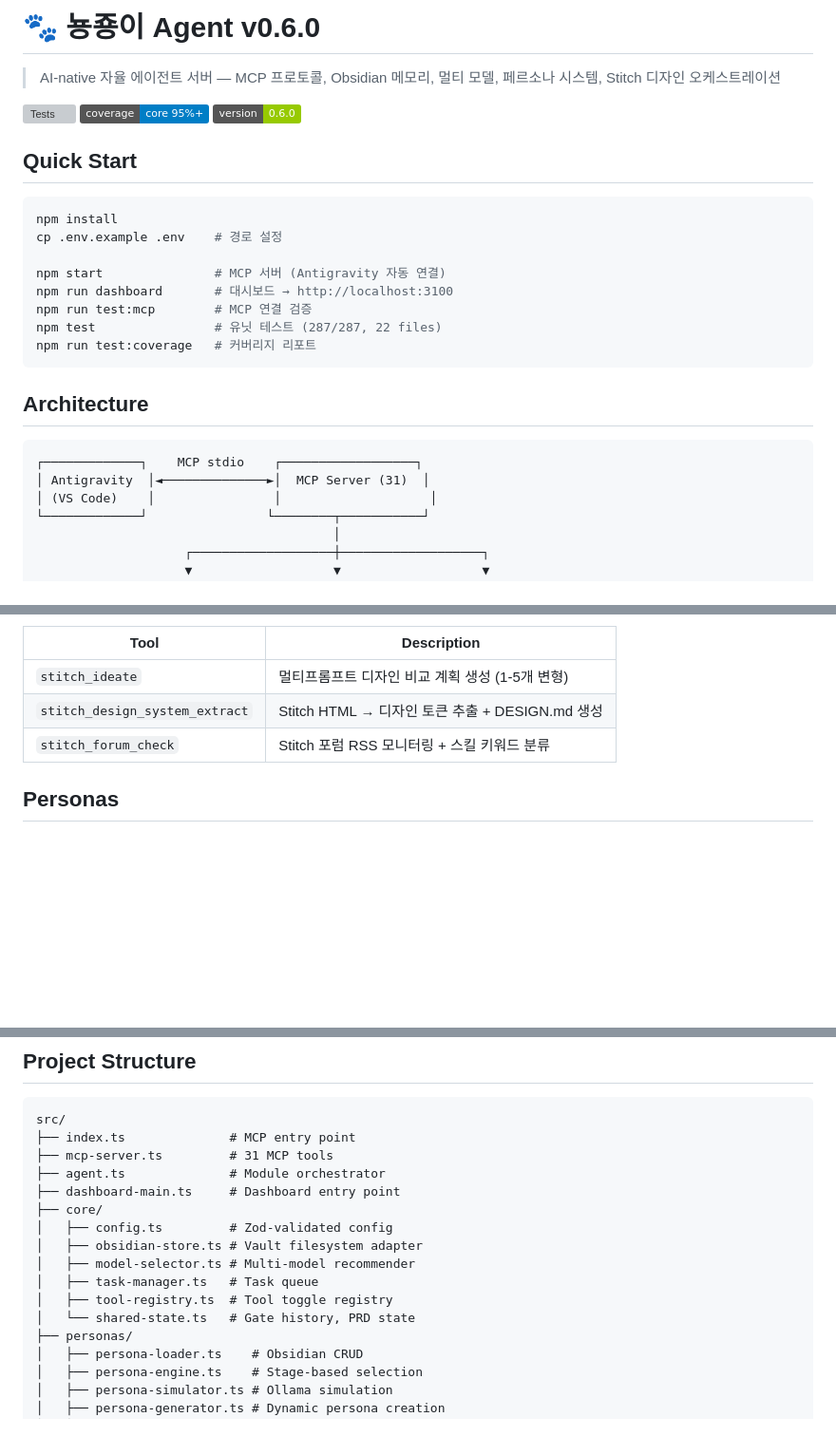
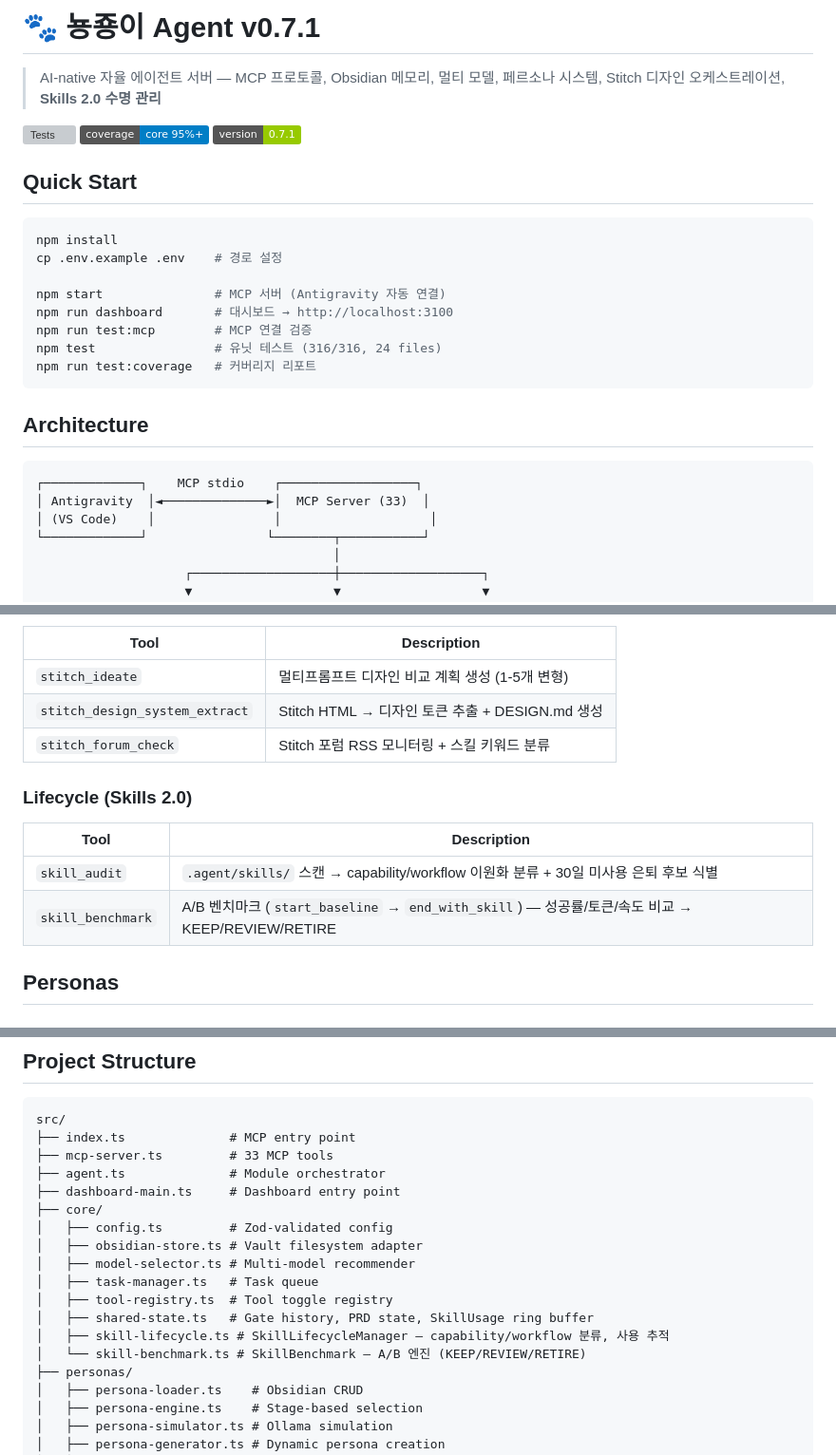
Before and after one commit to Hwani-Net/nyongjong-agent, a Markdown page: README.md, 3 parts joined by grey strips. Shown at 95% size. Rendered like a GitHub page; badges without logos; blank space fills up the shorter version; grey boxes are pictures that could not be loaded.

Commit message:
docs: update PROJECT_CONTEXT, README to v0.7.1 + add PITFALLS.md

````diff
--- a/README.md
+++ b/README.md
@@ -1,8 +1,8 @@
-# 🐾 뇽죵이 Agent v0.6.0
+# 🐾 뇽죵이 Agent v0.7.1
 
-> AI-native 자율 에이전트 서버 — MCP 프로토콜, Obsidian 메모리, 멀티 모델, 페르소나 시스템, Stitch 디자인 오케스트레이션
+> AI-native 자율 에이전트 서버 — MCP 프로토콜, Obsidian 메모리, 멀티 모델, 페르소나 시스템, Stitch 디자인 오케스트레이션, **Skills 2.0 수명 관리**
 
-![Tests](https://img.shields.io/badge/tests-287%2F287-brightgreen) ![Coverage](https://img.shields.io/badge/coverage-core_95%25+-blue) ![v0.6.0](https://img.shields.io/badge/version-0.6.0-green)
+![Tests](https://img.shields.io/badge/tests-316%2F316-brightgreen) ![Coverage](https://img.shields.io/badge/coverage-core_95%25+-blue) ![v0.7.1](https://img.shields.io/badge/version-0.7.1-green)
 
 ## Quick Start
 
@@ -13,7 +13,7 @@ cp .env.example .env    # 경로 설정
 npm start               # MCP 서버 (Antigravity 자동 연결)
 npm run dashboard       # 대시보드 → http://localhost:3100
 npm run test:mcp        # MCP 연결 검증
-npm test                # 유닛 테스트 (287/287, 22 files)
+npm test                # 유닛 테스트 (316/316, 24 files)
 npm run test:coverage   # 커버리지 리포트
 ```
 
@@ -21,7 +21,7 @@ npm run test:coverage   # 커버리지 리포트
 
 ```
 ┌─────────────┐    MCP stdio    ┌──────────────────┐
-│ Antigravity  │◄──────────────►│  MCP Server (31)  │
+│ Antigravity  │◄──────────────►│  MCP Server (33)  │
 │ (VS Code)    │                │                    │
 └─────────────┘                └────────┬───────────┘
                                         │
@@ -167,6 +167,12 @@ npm run test:coverage   # 커버리지 리포트
 | `stitch_design_system_extract` | Stitch HTML → 디자인 토큰 추출 + DESIGN.md 생성 |
 | `stitch_forum_check` | Stitch 포럼 RSS 모니터링 + 스킬 키워드 분류 |
 
+### Lifecycle (Skills 2.0)
+| Tool | Description |
+|------|--------------|
+| `skill_audit` | `.agent/skills/` 스캔 → capability/workflow 이원화 분류 + 30일 미사용 은퇴 후보 식별 |
+| `skill_benchmark` | A/B 벤치마크 (`start_baseline` → `end_with_skill`) — 성공률/토큰/속도 비교 → KEEP/REVIEW/RETIRE |
+
 ## Personas
 
 ### 기본 페르소나 (6명)
@@ -214,7 +220,7 @@ Gate 0 (사업성) → Gate 1 (PRD) → Prototype → Validate ↔ Evolve → Re
 ```
 src/
 ├── index.ts              # MCP entry point
-├── mcp-server.ts         # 31 MCP tools
+├── mcp-server.ts         # 33 MCP tools
 ├── agent.ts              # Module orchestrator
 ├── dashboard-main.ts     # Dashboard entry point
 ├── core/
@@ -223,7 +229,9 @@ src/
 │   ├── model-selector.ts # Multi-model recommender
 │   ├── task-manager.ts   # Task queue
 │   ├── tool-registry.ts  # Tool toggle registry
-│   └── shared-state.ts   # Gate history, PRD state
+│   ├── shared-state.ts   # Gate history, PRD state, SkillUsage ring buffer
+│   ├── skill-lifecycle.ts # SkillLifecycleManager — capability/workflow 분류, 사용 추적
+│   └── skill-benchmark.ts # SkillBenchmark — A/B 엔진 (KEEP/REVIEW/RETIRE)
 ├── personas/
 │   ├── persona-loader.ts    # Obsidian CRUD
 │   ├── persona-engine.ts    # Stage-based selection
````
Also changed, not shown: other parts of README.md (+3 -3 lines), docs/PITFALLS.md (added, +78 -0 lines), docs/PROJECT_CONTEXT.md (+31 -12 lines).
